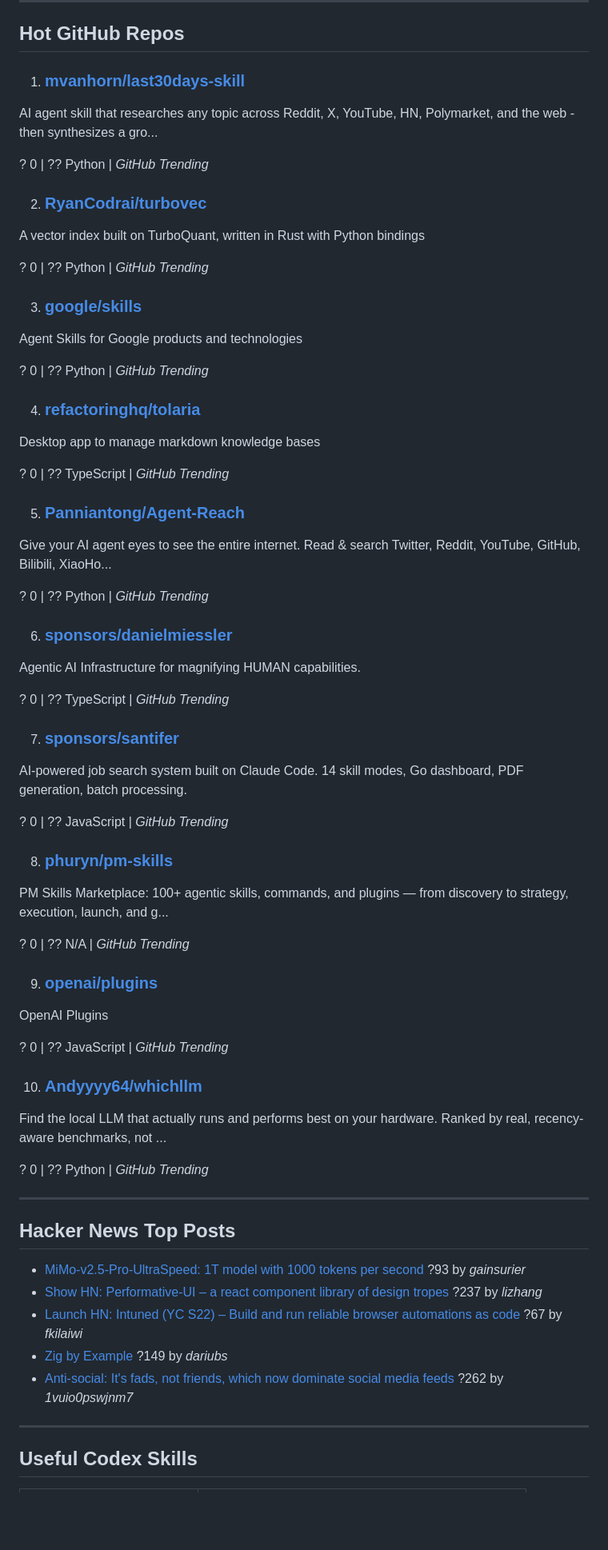
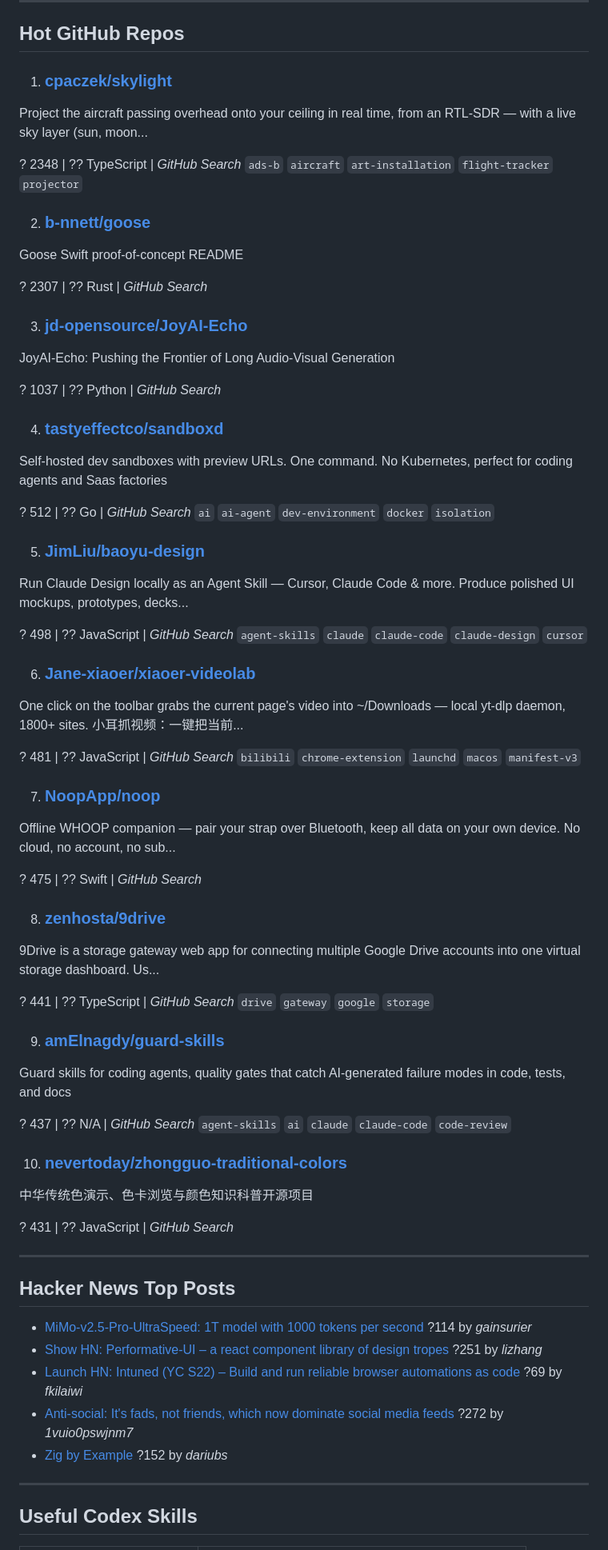
Before and after one commit to SQOVV/daily-digest, a Markdown page: daily-digest-2026-06-08.md, the part around the change. Shown at 80% size. GitHub-like rendering; blank space fills up the shorter version.

Commit message:
daily digest 2026-06-08

```diff
--- a/daily-digest-2026-06-08.md
+++ b/daily-digest-2026-06-08.md
@@ -6,75 +6,75 @@
 
 ## Hot GitHub Repos
 
-1. ### [mvanhorn/last30days-skill](https://github.com/mvanhorn/last30days-skill)
+1. ### [cpaczek/skylight](https://github.com/cpaczek/skylight)
 
-AI agent skill that researches any topic across Reddit, X, YouTube, HN, Polymarket, and the web - then synthesizes a gro...
+Project the aircraft passing overhead onto your ceiling in real time, from an RTL-SDR — with a live sky layer (sun, moon...
 
-? 0  |  ?? Python  |  _GitHub Trending_
+? 2348  |  ?? TypeScript  |  _GitHub Search_  `ads-b` `aircraft` `art-installation` `flight-tracker` `projector`
 
-2. ### [RyanCodrai/turbovec](https://github.com/RyanCodrai/turbovec)
+2. ### [b-nnett/goose](https://github.com/b-nnett/goose)
 
-A vector index built on TurboQuant, written in Rust with Python bindings
+Goose Swift proof-of-concept README
 
-? 0  |  ?? Python  |  _GitHub Trending_
+? 2307  |  ?? Rust  |  _GitHub Search_
 
-3. ### [google/skills](https://github.com/google/skills)
+3. ### [jd-opensource/JoyAI-Echo](https://github.com/jd-opensource/JoyAI-Echo)
 
-Agent Skills for Google products and technologies
+JoyAI-Echo: Pushing the Frontier of Long Audio-Visual Generation
 
-? 0  |  ?? Python  |  _GitHub Trending_
+? 1037  |  ?? Python  |  _GitHub Search_
 
-4. ### [refactoringhq/tolaria](https://github.com/refactoringhq/tolaria)
+4. ### [tastyeffectco/sandboxd](https://github.com/tastyeffectco/sandboxd)
 
-Desktop app to manage markdown knowledge bases
+Self-hosted dev sandboxes with preview URLs. One command. No Kubernetes, perfect for coding agents and Saas factories
 
-? 0  |  ?? TypeScript  |  _GitHub Trending_
+? 512  |  ?? Go  |  _GitHub Search_  `ai` `ai-agent` `dev-environment` `docker` `isolation`
 
-5. ### [Panniantong/Agent-Reach](https://github.com/Panniantong/Agent-Reach)
+5. ### [JimLiu/baoyu-design](https://github.com/JimLiu/baoyu-design)
 
-Give your AI agent eyes to see the entire internet. Read &amp; search Twitter, Reddit, YouTube, GitHub, Bilibili, XiaoHo...
+Run Claude Design locally as an Agent Skill — Cursor, Claude Code & more. Produce polished UI mockups, prototypes, decks...
 
-? 0  |  ?? Python  |  _GitHub Trending_
+? 498  |  ?? JavaScript  |  _GitHub Search_  `agent-skills` `claude` `claude-code` `claude-design` `cursor`
 
-6. ### [sponsors/danielmiessler](https://github.com/sponsors/danielmiessler)
+6. ### [Jane-xiaoer/xiaoer-videolab](https://github.com/Jane-xiaoer/xiaoer-videolab)
 
-Agentic AI Infrastructure for magnifying HUMAN capabilities.
+One click on the toolbar grabs the current page's video into ~/Downloads — local yt-dlp daemon, 1800+ sites. 小耳抓视频：一键把当前...
 
-? 0  |  ?? TypeScript  |  _GitHub Trending_
+? 481  |  ?? JavaScript  |  _GitHub Search_  `bilibili` `chrome-extension` `launchd` `macos` `manifest-v3`
 
-7. ### [sponsors/santifer](https://github.com/sponsors/santifer)
+7. ### [NoopApp/noop](https://github.com/NoopApp/noop)
 
-AI-powered job search system built on Claude Code. 14 skill modes, Go dashboard, PDF generation, batch processing.
+Offline WHOOP companion — pair your strap over Bluetooth, keep all data on your own device. No cloud, no account, no sub...
 
-? 0  |  ?? JavaScript  |  _GitHub Trending_
+? 475  |  ?? Swift  |  _GitHub Search_
 
-8. ### [phuryn/pm-skills](https://github.com/phuryn/pm-skills)
+8. ### [zenhosta/9drive](https://github.com/zenhosta/9drive)
 
-PM Skills Marketplace: 100+ agentic skills, commands, and plugins — from discovery to strategy, execution, launch, and g...
+9Drive is a storage gateway web app for connecting multiple Google Drive accounts into one virtual storage dashboard. Us...
 
-? 0  |  ?? N/A  |  _GitHub Trending_
+? 441  |  ?? TypeScript  |  _GitHub Search_  `drive` `gateway` `google` `storage`
 
-9. ### [openai/plugins](https://github.com/openai/plugins)
+9. ### [amElnagdy/guard-skills](https://github.com/amElnagdy/guard-skills)
 
-OpenAI Plugins
+Guard skills for coding agents, quality gates that catch AI-generated failure modes in code, tests, and docs
 
-? 0  |  ?? JavaScript  |  _GitHub Trending_
+? 437  |  ?? N/A  |  _GitHub Search_  `agent-skills` `ai` `claude` `claude-code` `code-review`
 
-10. ### [Andyyyy64/whichllm](https://github.com/Andyyyy64/whichllm)
+10. ### [nevertoday/zhongguo-traditional-colors](https://github.com/nevertoday/zhongguo-traditional-colors)
 
-Find the local LLM that actually runs and performs best on your hardware. Ranked by real, recency-aware benchmarks, not ...
+中华传统色演示、色卡浏览与颜色知识科普开源项目
 
-? 0  |  ?? Python  |  _GitHub Trending_
+? 431  |  ?? JavaScript  |  _GitHub Search_
 
 ---
 
 ## Hacker News Top Posts
 
-- [MiMo-v2.5-Pro-UltraSpeed: 1T model with 1000 tokens per second](https://mimo.xiaomi.com/blog/mimo-tilert-1000tps)  ?93  by _gainsurier_
-- [Show HN: Performative-UI – a react component library of design tropes](https://vorpus.github.io/performativeUI/)  ?237  by _lizhang_
-- [Launch HN: Intuned (YC S22) – Build and run reliable browser automations as code](https://intunedhq.com)  ?67  by _fkilaiwi_
-- [Zig by Example](https://github.com/boringcollege/zig-by-example)  ?149  by _dariubs_
-- [Anti-social: It's fads, not friends, which now dominate social media feeds](https://www.bbc.com/worklife/article/20260520-how-social-media-ceased-to-be-social)  ?262  by _1vuio0pswjnm7_
+- [MiMo-v2.5-Pro-UltraSpeed: 1T model with 1000 tokens per second](https://mimo.xiaomi.com/blog/mimo-tilert-1000tps)  ?114  by _gainsurier_
+- [Show HN: Performative-UI – a react component library of design tropes](https://vorpus.github.io/performativeUI/)  ?251  by _lizhang_
+- [Launch HN: Intuned (YC S22) – Build and run reliable browser automations as code](https://intunedhq.com)  ?69  by _fkilaiwi_
+- [Anti-social: It's fads, not friends, which now dominate social media feeds](https://www.bbc.com/worklife/article/20260520-how-social-media-ceased-to-be-social)  ?272  by _1vuio0pswjnm7_
+- [Zig by Example](https://github.com/boringcollege/zig-by-example)  ?152  by _dariubs_
 
 ---
 
```
